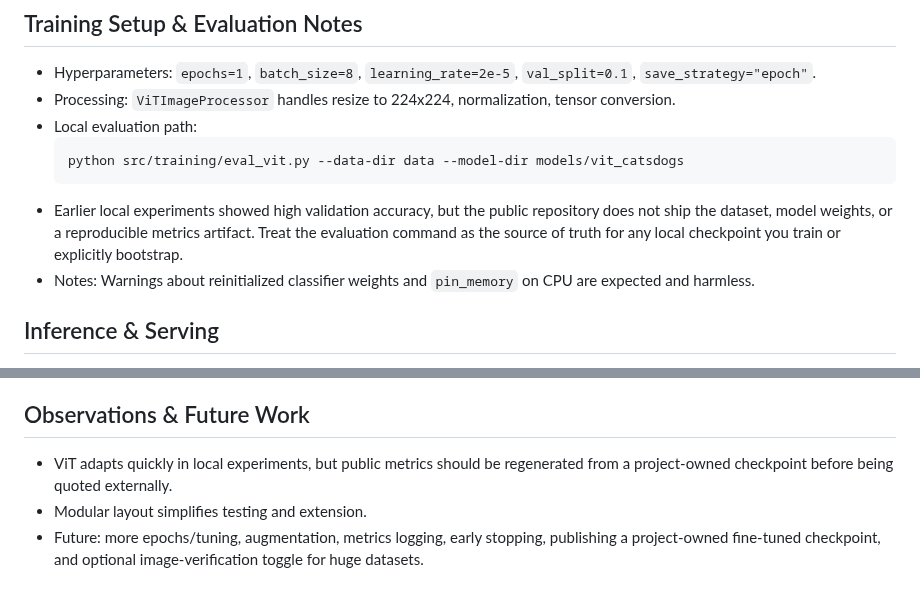
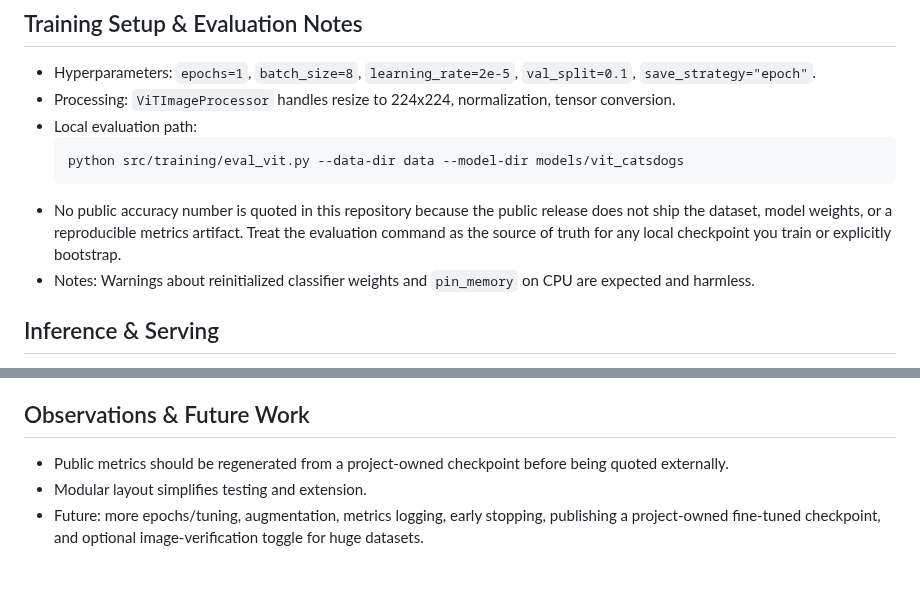
Before and after one commit to ADiamond12/vit-pet-classification-pipeline, a Markdown page: REPORT.md, 2 parts joined by grey strips. Rendered like a GitHub page.

Commit message:
Polish ViT public ML delivery path

````diff
--- a/REPORT.md
+++ b/REPORT.md
@@ -18,7 +18,7 @@ The Vision Transformer (ViT) splits an image into fixed patches, embeds them wit
   ```
   python src/training/eval_vit.py --data-dir data --model-dir models/vit_catsdogs
   ```
-- Earlier local experiments showed high validation accuracy, but the public repository does not ship the dataset, model weights, or a reproducible metrics artifact. Treat the evaluation command as the source of truth for any local checkpoint you train or explicitly bootstrap.
+- No public accuracy number is quoted in this repository because the public release does not ship the dataset, model weights, or a reproducible metrics artifact. Treat the evaluation command as the source of truth for any local checkpoint you train or explicitly bootstrap.
 - Notes: Warnings about reinitialized classifier weights and `pin_memory` on CPU are expected and harmless.
 
 ## Inference & Serving
@@ -46,7 +46,7 @@ Run:
 9. CLI: `python src/inference/predict.py --image-path data/images/0.jpg`.
 
 ## Observations & Future Work
-- ViT adapts quickly in local experiments, but public metrics should be regenerated from a project-owned checkpoint before being quoted externally.
+- Public metrics should be regenerated from a project-owned checkpoint before being quoted externally.
 - Modular layout simplifies testing and extension.
 - Future: more epochs/tuning, augmentation, metrics logging, early stopping, publishing a project-owned fine-tuned checkpoint, and optional image-verification toggle for huge datasets.
 
````
Also changed, not shown: README.md (+3 -3 lines), assets/ui-empty.png, 5 other files.
